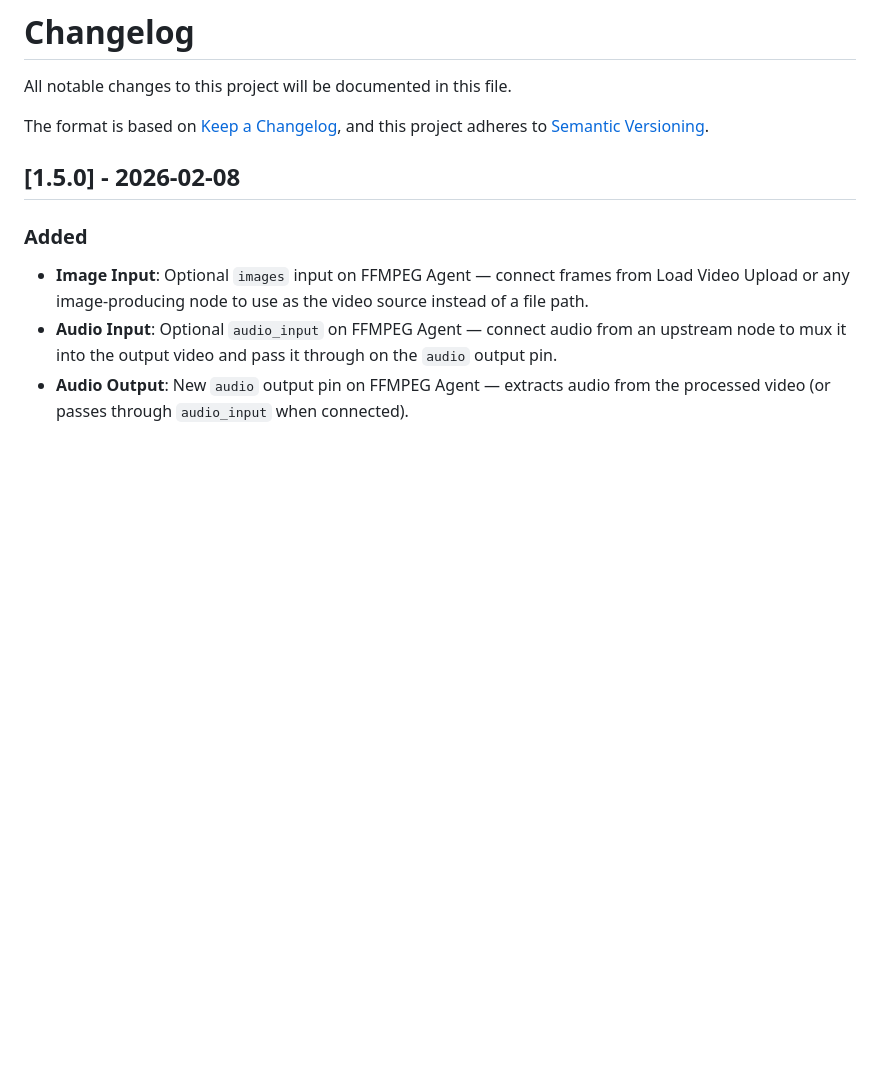
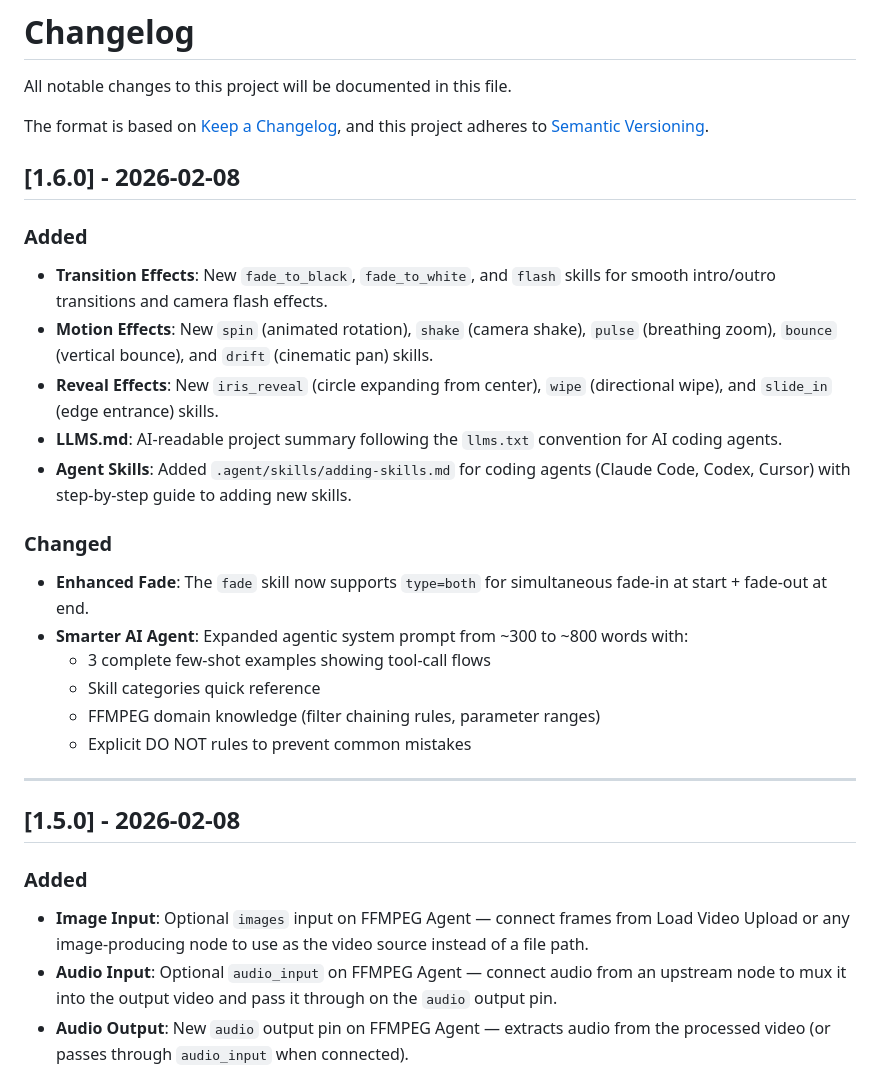
Before and after one commit to AEmotionStudio/ComfyUI-FFMPEGA, a Markdown page: CHANGELOG.md, the part around the change. Drawn GitHub-style; blank space fills up the shorter version.

```diff
--- a/CHANGELOG.md
+++ b/CHANGELOG.md
@@ -4,6 +4,25 @@ All notable changes to this project will be documented in this file.
 
 The format is based on [Keep a Changelog](https://keepachangelog.com/en/1.0.0/),
 and this project adheres to [Semantic Versioning](https://semver.org/spec/v2.0.0.html).
+
+## [1.6.0] - 2026-02-08
+
+### Added
+- **Transition Effects**: New `fade_to_black`, `fade_to_white`, and `flash` skills for smooth intro/outro transitions and camera flash effects.
+- **Motion Effects**: New `spin` (animated rotation), `shake` (camera shake), `pulse` (breathing zoom), `bounce` (vertical bounce), and `drift` (cinematic pan) skills.
+- **Reveal Effects**: New `iris_reveal` (circle expanding from center), `wipe` (directional wipe), and `slide_in` (edge entrance) skills.
+- **LLMS.md**: AI-readable project summary following the `llms.txt` convention for AI coding agents.
+- **Agent Skills**: Added `.agent/skills/adding-skills.md` for coding agents (Claude Code, Codex, Cursor) with step-by-step guide to adding new skills.
+
+### Changed
+- **Enhanced Fade**: The `fade` skill now supports `type=both` for simultaneous fade-in at start + fade-out at end.
+- **Smarter AI Agent**: Expanded agentic system prompt from ~300 to ~800 words with:
+  - 3 complete few-shot examples showing tool-call flows
+  - Skill categories quick reference
+  - FFMPEG domain knowledge (filter chaining rules, parameter ranges)
+  - Explicit DO NOT rules to prevent common mistakes
+
+---
 
 ## [1.5.0] - 2026-02-08
 
```
Also changed, not shown: README.md (+45 -8 lines).
